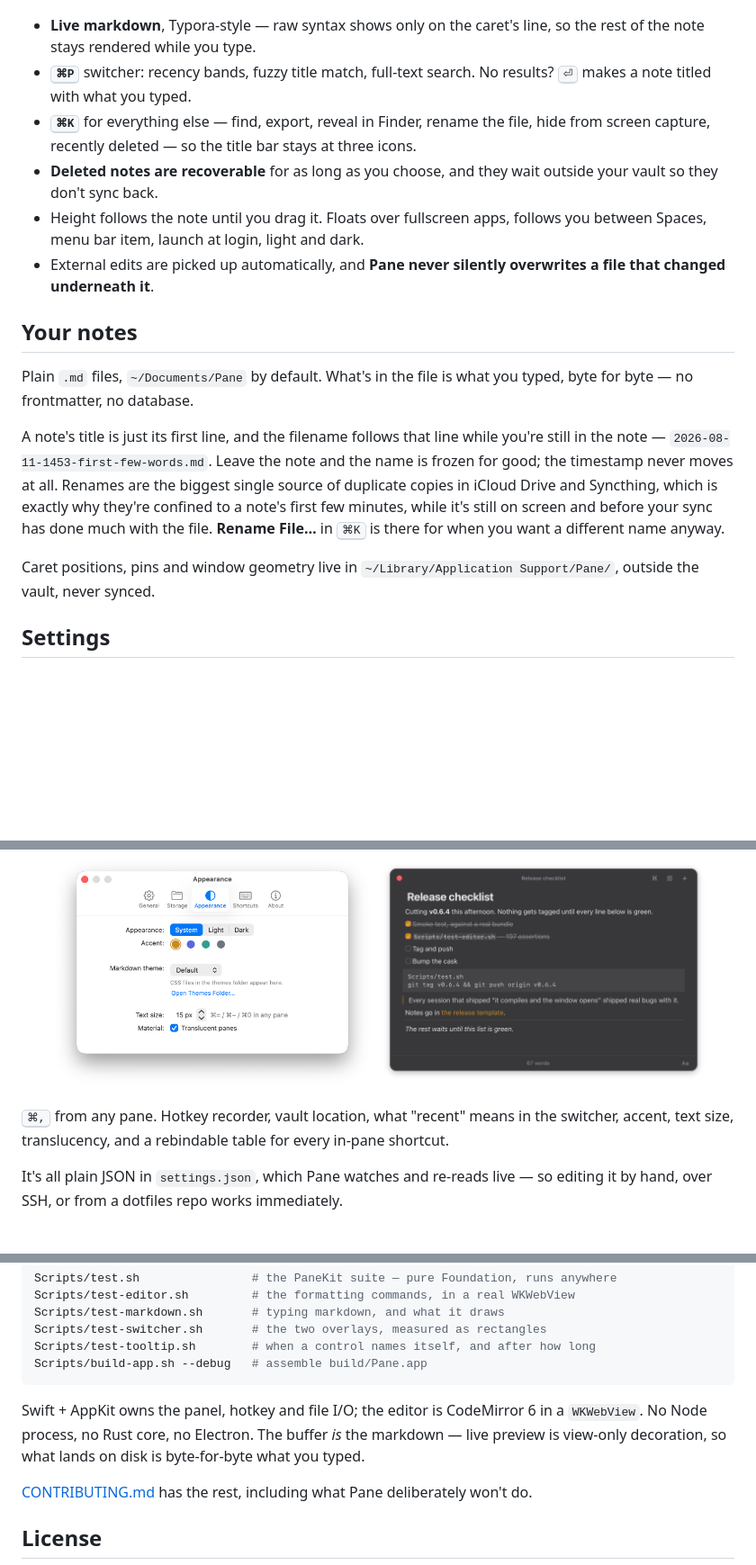
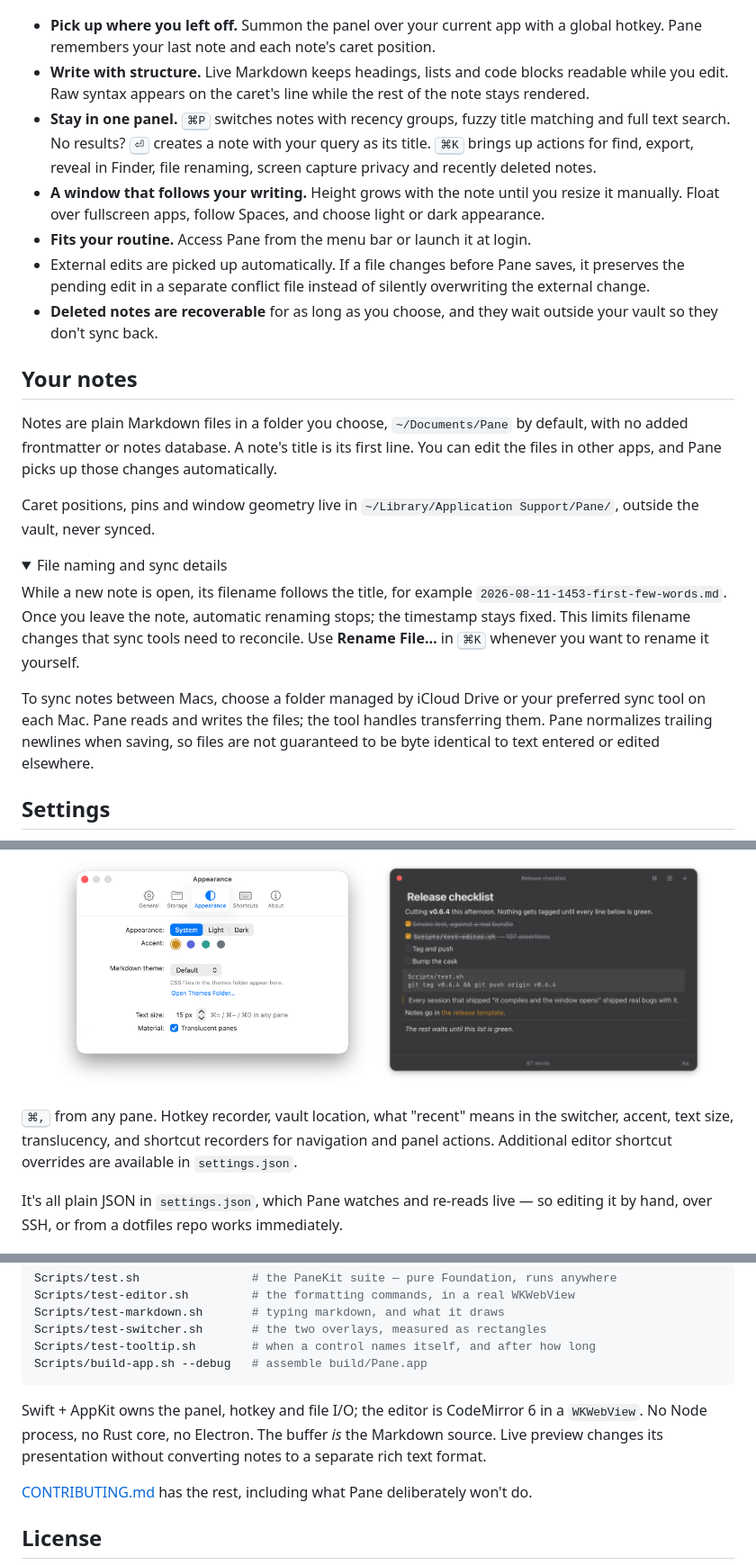
Before and after one commit to ColeMei/pane, a Markdown page: README.md, 3 parts joined by grey strips. Shown at 90% size. Drawn GitHub-style; folded sections open; blank space fills up the shorter version.

````diff
--- a/README.md
+++ b/README.md
@@ -78,30 +88,41 @@ apps have uses the same key, so your fingers carry over.
   <img src="artifacts/pane-actions.png" alt="The action panel, listing actions with their keyboard shortcuts" width="46%">
 </p>
 
-- **Live markdown**, Typora-style — raw syntax shows only on the caret's line, so the rest of the
-  note stays rendered while you type.
-- **<kbd>⌘P</kbd>** switcher: recency bands, fuzzy title match, full-text search. No results?
-  <kbd>⏎</kbd> makes a note titled with what you typed.
-- **<kbd>⌘K</kbd>** for everything else — find, export, reveal in Finder, rename the file, hide from
-  screen capture, recently deleted — so the title bar stays at three icons.
+- **Pick up where you left off.** Summon the panel over your current app with a global hotkey.
+  Pane remembers your last note and each note's caret position.
+- **Write with structure.** Live Markdown keeps headings, lists and code blocks readable while
+  you edit. Raw syntax appears on the caret's line while the rest of the note stays rendered.
+- **Stay in one panel.** <kbd>⌘P</kbd> switches notes with recency groups, fuzzy title matching and
+  full text search. No results? <kbd>⏎</kbd> creates a note with your query as its title.
+  <kbd>⌘K</kbd> brings up actions for find, export, reveal in Finder, file renaming, screen capture
+  privacy and recently deleted notes.
+- **A window that follows your writing.** Height grows with the note until you resize it manually.
+  Float over fullscreen apps, follow Spaces, and choose light or dark appearance.
+- **Fits your routine.** Access Pane from the menu bar or launch it at login.
+- External edits are picked up automatically. If a file changes before Pane saves, it preserves
+  the pending edit in a separate conflict file instead of silently overwriting the external change.
 - **Deleted notes are recoverable** for as long as you choose, and they wait outside your vault so
   they don't sync back.
-- Height follows the note until you drag it. Floats over fullscreen apps, follows you between
-  Spaces, menu bar item, launch at login, light and dark.
-- External edits are picked up automatically, and **Pane never silently overwrites a file that
-  changed underneath it**.
 
 ## Your notes
 
-Plain `.md` files, `~/Documents/Pane` by default. What's in the file is what you typed, byte for
-byte — no frontmatter, no database.
-
-A note's title is just its first line, and the filename follows that line while you're still in the
-note — `2026-08-11-1453-first-few-words.md`. Leave the note and the name is frozen for good; the
-timestamp never moves at all. Renames are the biggest single source of duplicate copies in iCloud
-Drive and Syncthing, which is exactly why they're confined to a note's first few minutes, while
-it's still on screen and before your sync has done much with the file. **Rename File…** in
-<kbd>⌘K</kbd> is there for when you want a different name anyway.
+Notes are plain Markdown files in a folder you choose, `~/Documents/Pane` by default, with no
+added frontmatter or notes database. A note's title is its first line. You can edit the files in
+other apps, and Pane picks up those changes automatically.
 
 Caret positions, pins and window geometry live in `~/Library/Application Support/Pane/`, outside
 the vault, never synced.
+
+<details>
+<summary>File naming and sync details</summary>
+
+While a new note is open, its filename follows the title, for example
+`2026-08-11-1453-first-few-words.md`. Once you leave the note, automatic renaming stops; the
+timestamp stays fixed. This limits filename changes that sync tools need to reconcile.
+Use **Rename File…** in <kbd>⌘K</kbd> whenever you want to rename it yourself.
+
+To sync notes between Macs, choose a folder managed by iCloud Drive or your preferred sync tool
+on each Mac. Pane reads and writes the files; the tool handles transferring them.
+Pane normalizes trailing newlines when saving, so files are not guaranteed to be byte identical
+to text entered or edited elsewhere.
+
@@ -114,7 +136,8 @@ the vault, never synced.
 </p>
 
 <kbd>⌘,</kbd> from any pane. Hotkey recorder, vault location, what "recent" means in the switcher,
-accent, text size, translucency, and a rebindable table for every in-pane shortcut.
+accent, text size, translucency, and shortcut recorders for navigation and panel actions.
+Additional editor shortcut overrides are available in `settings.json`.
 
 It's all plain JSON in `settings.json`, which Pane watches and re-reads live — so editing it by
 hand, over SSH, or from a dotfiles repo works immediately.
@@ -158,8 +181,8 @@ Scripts/build-app.sh --debug   # assemble build/Pane.app
 ```
 
 Swift + AppKit owns the panel, hotkey and file I/O; the editor is CodeMirror 6 in a `WKWebView`.
-No Node process, no Rust core, no Electron. The buffer *is* the markdown — live preview is
-view-only decoration, so what lands on disk is byte-for-byte what you typed.
+No Node process, no Rust core, no Electron. The buffer *is* the Markdown source. Live preview
+changes its presentation without converting notes to a separate rich text format.
 
 [CONTRIBUTING.md](CONTRIBUTING.md) has the rest, including what Pane deliberately won't do.
 
````
Also changed, not shown: other parts of README.md (+26 -15 lines).
